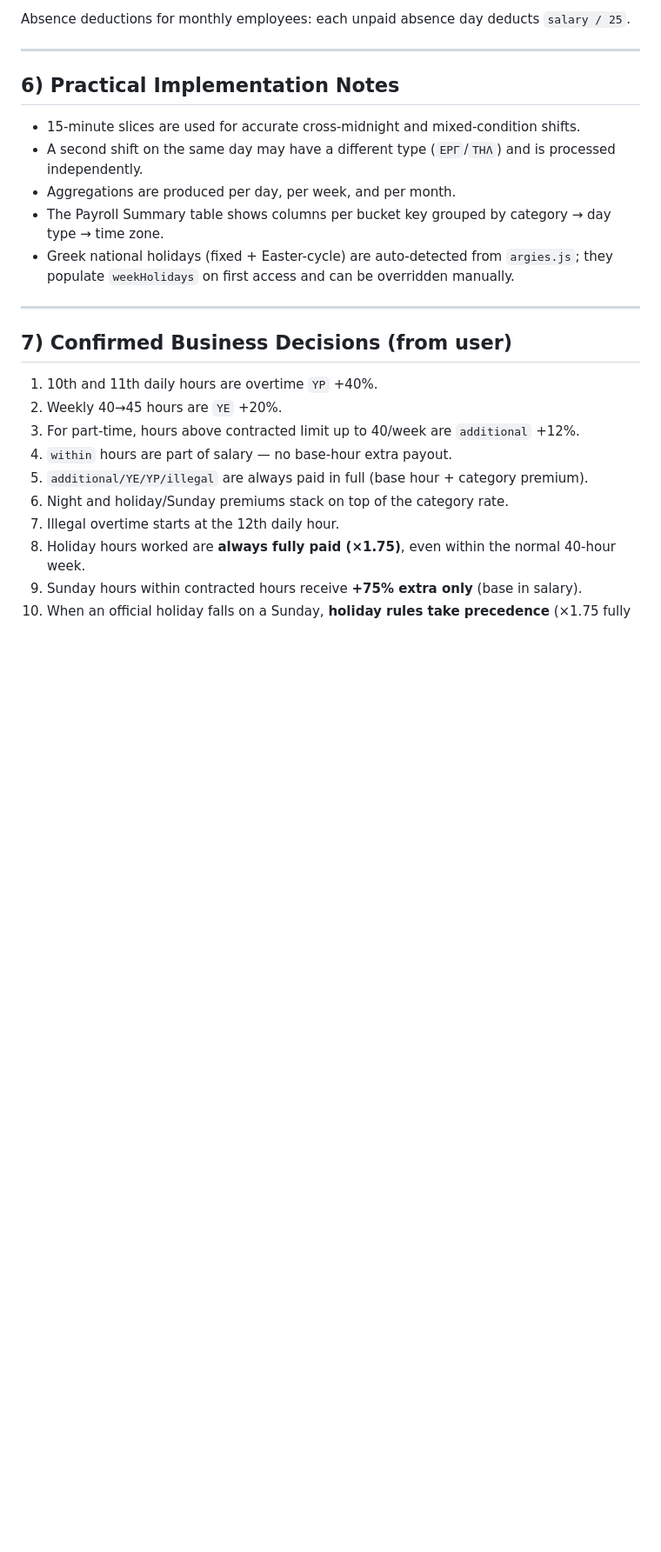
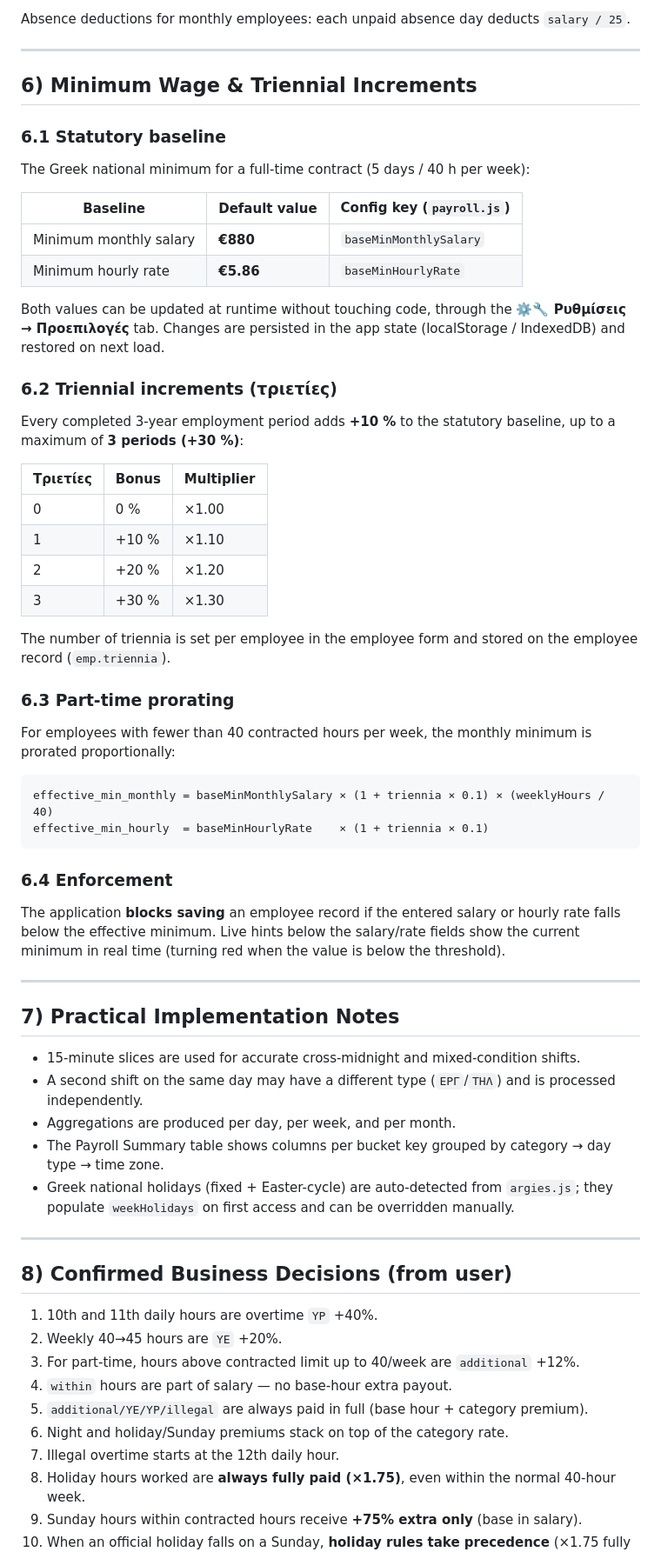
Before and after one commit to tedlaz/eschedule, a Markdown page: payroll_rules.md, the part around the change. Shown at 87% size. Drawn GitHub-style; blank space fills up the shorter version.

````diff
--- a/payroll_rules.md
+++ b/payroll_rules.md
@@ -149,7 +149,48 @@ Absence deductions for monthly employees: each unpaid absence day deducts `salar
 
 ---
 
-## 6) Practical Implementation Notes
+## 6) Minimum Wage & Triennial Increments
+
+### 6.1 Statutory baseline
+
+The Greek national minimum for a full-time contract (5 days / 40 h per week):
+
+| Baseline               | Default value | Config key (`payroll.js`) |
+| ---------------------- | ------------- | ------------------------- |
+| Minimum monthly salary | **€880**      | `baseMinMonthlySalary`    |
+| Minimum hourly rate    | **€5.86**     | `baseMinHourlyRate`       |
+
+Both values can be updated at runtime without touching code, through the **⚙️🔧 Ρυθμίσεις → Προεπιλογές** tab. Changes are persisted in the app state (localStorage / IndexedDB) and restored on next load.
+
+### 6.2 Triennial increments (τριετίες)
+
+Every completed 3-year employment period adds **+10 %** to the statutory baseline, up to a maximum of **3 periods (+30 %)**:
+
+| Τριετίες | Bonus | Multiplier |
+| -------- | ----- | ---------- |
+| 0        | 0 %   | ×1.00      |
+| 1        | +10 % | ×1.10      |
+| 2        | +20 % | ×1.20      |
+| 3        | +30 % | ×1.30      |
+
+The number of triennia is set per employee in the employee form and stored on the employee record (`emp.triennia`).
+
+### 6.3 Part-time prorating
+
+For employees with fewer than 40 contracted hours per week, the monthly minimum is prorated proportionally:
+
+```
+effective_min_monthly = baseMinMonthlySalary × (1 + triennia × 0.1) × (weeklyHours / 40)
+effective_min_hourly  = baseMinHourlyRate    × (1 + triennia × 0.1)
+```
+
+### 6.4 Enforcement
+
+The application **blocks saving** an employee record if the entered salary or hourly rate falls below the effective minimum. Live hints below the salary/rate fields show the current minimum in real time (turning red when the value is below the threshold).
+
+---
+
+## 7) Practical Implementation Notes
 
 - 15-minute slices are used for accurate cross-midnight and mixed-condition shifts.
 - A second shift on the same day may have a different type (`ΕΡΓ`/`ΤΗΛ`) and is processed independently.
@@ -159,7 +200,7 @@ Absence deductions for monthly employees: each unpaid absence day deducts `salar
 
 ---
 
-## 7) Confirmed Business Decisions (from user)
+## 8) Confirmed Business Decisions (from user)
 
 1. 10th and 11th daily hours are overtime `YP` +40%.
 2. Weekly 40→45 hours are `YE` +20%.
````
Also changed, not shown: README.md (+32 -0 lines).
